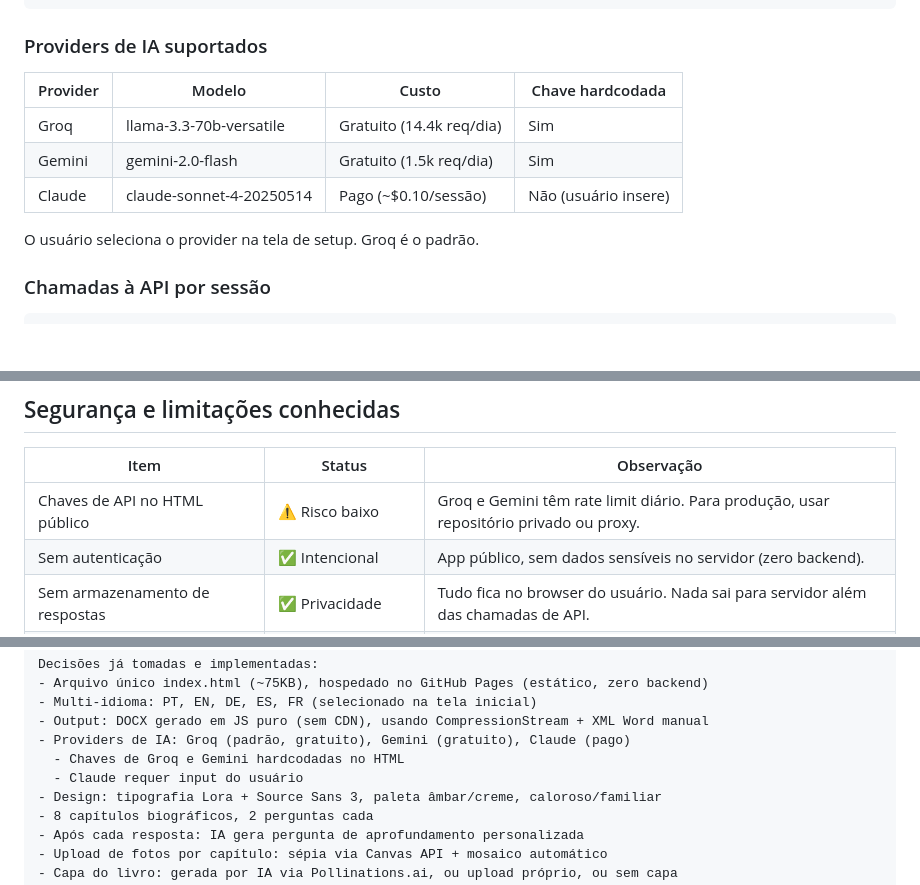
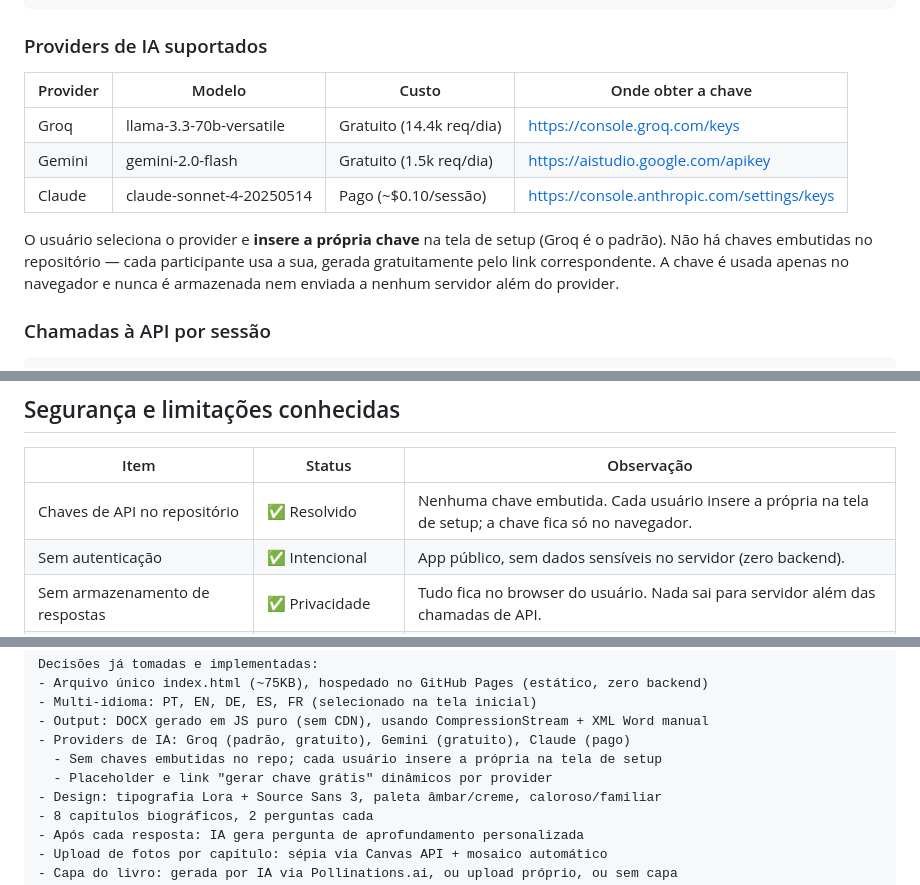
Before and after one commit to keok-netzsch/agente-biografico, a Markdown page: README.md, 3 parts joined by grey strips. Drawn GitHub-style; blank space fills up the shorter version.

Commit message:
docs: atualiza modelo de chave de API (usuario insere a propria)

```diff
--- a/README.md
+++ b/README.md
@@ -98,13 +98,16 @@ Cada capítulo tem 2 perguntas base. Após cada resposta, a IA gera 1 pergunta d
 
 ### Providers de IA suportados
 
-| Provider | Modelo | Custo | Chave hardcodada |
-|----------|--------|-------|-----------------|
-| Groq | llama-3.3-70b-versatile | Gratuito (14.4k req/dia) | Sim |
-| Gemini | gemini-2.0-flash | Gratuito (1.5k req/dia) | Sim |
-| Claude | claude-sonnet-4-20250514 | Pago (~$0.10/sessão) | Não (usuário insere) |
+| Provider | Modelo | Custo | Onde obter a chave |
+|----------|--------|-------|--------------------|
+| Groq | llama-3.3-70b-versatile | Gratuito (14.4k req/dia) | https://console.groq.com/keys |
+| Gemini | gemini-2.0-flash | Gratuito (1.5k req/dia) | https://aistudio.google.com/apikey |
+| Claude | claude-sonnet-4-20250514 | Pago (~$0.10/sessão) | https://console.anthropic.com/settings/keys |
 
-O usuário seleciona o provider na tela de setup. Groq é o padrão.
+O usuário seleciona o provider e **insere a própria chave** na tela de setup
+(Groq é o padrão). Não há chaves embutidas no repositório — cada participante usa
+a sua, gerada gratuitamente pelo link correspondente. A chave é usada apenas no
+navegador e nunca é armazenada nem enviada a nenhum servidor além do provider.
 
 ### Chamadas à API por sessão
 
@@ -193,7 +196,7 @@ Para adicionar um idioma: incluir uma entrada no objeto `LANGS` em `index.html`
 
 | Item | Status | Observação |
 |------|--------|------------|
-| Chaves de API no HTML público | ⚠️ Risco baixo | Groq e Gemini têm rate limit diário. Para produção, usar repositório privado ou proxy. |
+| Chaves de API no repositório | ✅ Resolvido | Nenhuma chave embutida. Cada usuário insere a própria na tela de setup; a chave fica só no navegador. |
 | Sem autenticação | ✅ Intencional | App público, sem dados sensíveis no servidor (zero backend). |
 | Sem armazenamento de respostas | ✅ Privacidade | Tudo fica no browser do usuário. Nada sai para servidor além das chamadas de API. |
 | CompressionStream | ✅ Compatível | Chrome 80+, Edge 80+, Safari 16.4+, Firefox 113+. |
@@ -236,8 +239,8 @@ Decisões já tomadas e implementadas:
 - Multi-idioma: PT, EN, DE, ES, FR (selecionado na tela inicial)
 - Output: DOCX gerado em JS puro (sem CDN), usando CompressionStream + XML Word manual
 - Providers de IA: Groq (padrão, gratuito), Gemini (gratuito), Claude (pago)
-  - Chaves de Groq e Gemini hardcodadas no HTML
-  - Claude requer input do usuário
+  - Sem chaves embutidas no repo; cada usuário insere a própria na tela de setup
+  - Placeholder e link "gerar chave grátis" dinâmicos por provider
 - Design: tipografia Lora + Source Sans 3, paleta âmbar/creme, caloroso/familiar
 - 8 capítulos biográficos, 2 perguntas cada
 - Após cada resposta: IA gera pergunta de aprofundamento personalizada
```
Also changed, not shown: other parts of README.md (+1 -0 lines).
